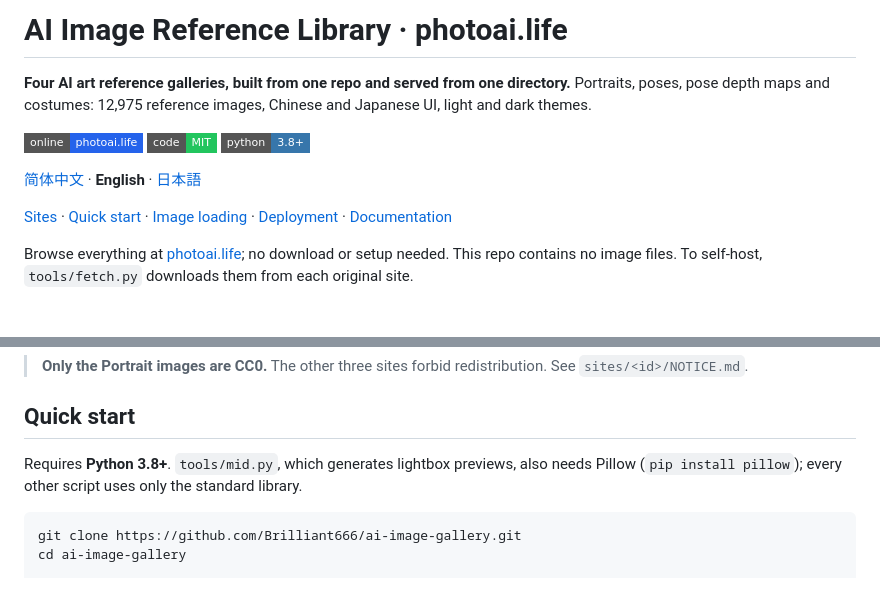
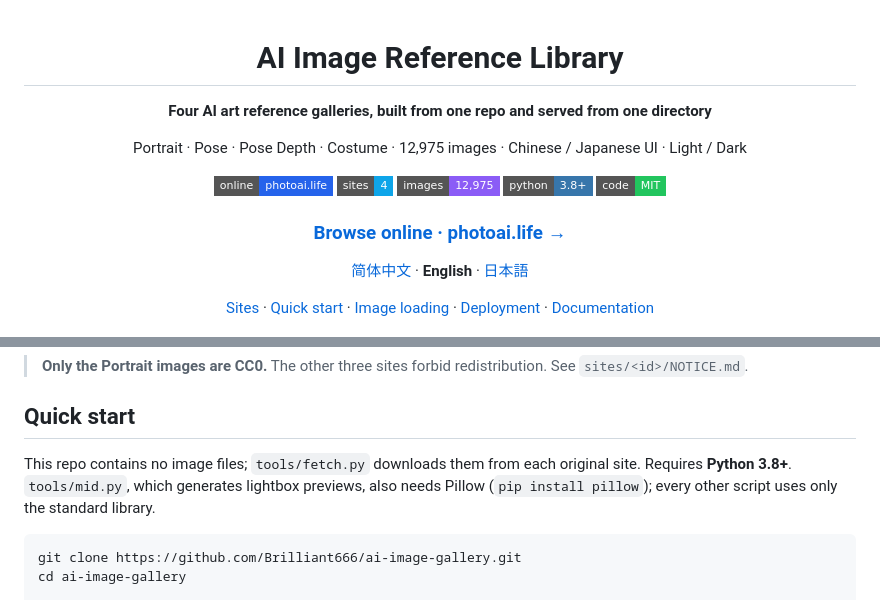
Before and after one commit to Brilliant666/ai-image-gallery, a Markdown page: README_en.md, 2 parts joined by grey strips. GitHub-like rendering; badges without logos.

````diff
--- a/README_en.md
+++ b/README_en.md
@@ -1,16 +1,24 @@
-# AI Image Reference Library · photoai.life
+<div align="center">
 
-**Four AI art reference galleries, built from one repo and served from one directory.** Portraits, poses, pose depth maps and costumes: 12,975 reference images, Chinese and Japanese UI, light and dark themes.
+# AI Image Reference Library
 
-[![Live site](https://img.shields.io/badge/online-photoai.life-2563eb?style=flat-square)](https://photoai.life/)
-[![License: MIT](https://img.shields.io/badge/code-MIT-22c55e?style=flat-square)](LICENSE)
-[![Python 3.8+](https://img.shields.io/badge/python-3.8%2B-3776ab?style=flat-square)](#quick-start)
+**Four AI art reference galleries, built from one repo and served from one directory**
+
+Portrait · Pose · Pose Depth · Costume · 12,975 images · Chinese / Japanese UI · Light / Dark
+
+[![online](https://img.shields.io/badge/online-photoai.life-2563eb?style=flat-square)](https://photoai.life/)
+[![sites](https://img.shields.io/badge/sites-4-0ea5e9?style=flat-square)](#sites)
+[![images](https://img.shields.io/badge/images-12%2C975-8b5cf6?style=flat-square)](#sites)
+[![Python](https://img.shields.io/badge/python-3.8%2B-3776ab?style=flat-square&logo=python&logoColor=white)](#quick-start)
+[![License](https://img.shields.io/badge/code-MIT-22c55e?style=flat-square)](#license-and-credits)
+
+### [Browse online · photoai.life →](https://photoai.life/)
 
 [简体中文](README.md) · **English** · [日本語](README_ja.md)
 
 [Sites](#sites) · [Quick start](#quick-start) · [Image loading](#image-loading) · [Deployment](#deployment) · [Documentation](#documentation)
 
-Browse everything at [photoai.life](https://photoai.life/); no download or setup needed. This repo contains no image files. To self-host, `tools/fetch.py` downloads them from each original site.
+</div>
 
 ![Hub](docs/screenshots/hub-light.jpg)
 
@@ -50,7 +58,7 @@ Every site has paginated grids, filters and search, a lightbox (`←` `→` to s
 
 ## Quick start
 
-Requires **Python 3.8+**. `tools/mid.py`, which generates lightbox previews, also needs Pillow (`pip install pillow`); every other script uses only the standard library.
+This repo contains no image files; `tools/fetch.py` downloads them from each original site. Requires **Python 3.8+**. `tools/mid.py`, which generates lightbox previews, also needs Pillow (`pip install pillow`); every other script uses only the standard library.
 
 ```bash
 git clone https://github.com/Brilliant666/ai-image-gallery.git
````
Also changed, not shown: README.md (+15 -7 lines), README_ja.md (+15 -7 lines).
